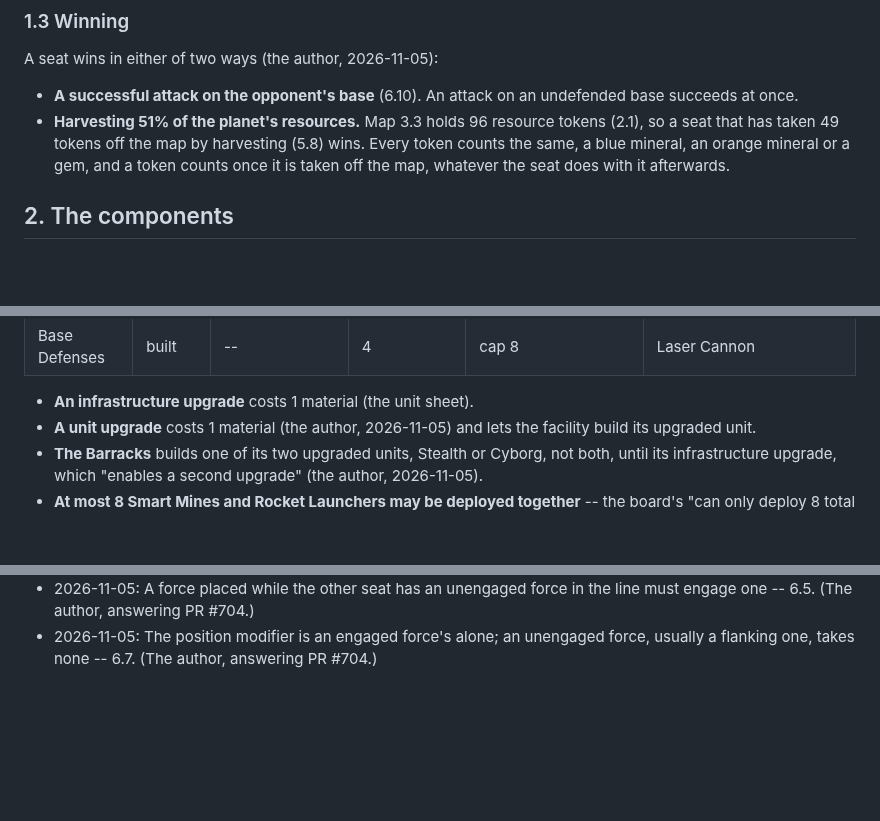
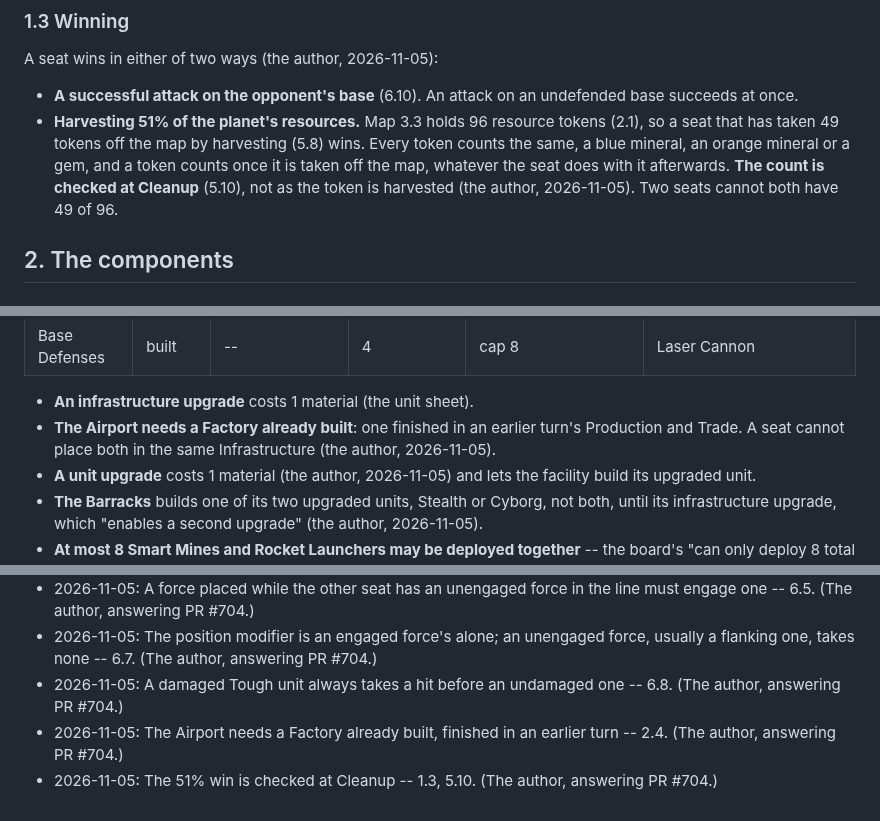
Before and after one commit to HolyTispoon/fool-bot, a Markdown page: docs/tnp-rules.md, 3 parts joined by grey strips. Rendered like a GitHub page; blank space fills up the shorter version.

Commit message:
TNP rules: a damaged Tough unit hit first, the Airport after a built Factory, 51% at Cleanup
6.8: a damaged Tough unit always takes a hit before an undamaged one.
2.4: the Airport needs a Factory finished in an earlier turn. 1.3 and
5.10: the 51% win is counted at Cleanup. Each dated in the change log.

Co-Authored-By: Claude Opus 5.5 <noreply@anthropic.com>
Claude-Session: https://claude.ai/code/session_01CwVkW7KhgkC1ZMaMpTPSGa

```diff
--- a/docs/tnp-rules.md
+++ b/docs/tnp-rules.md
@@ -78,7 +78,9 @@ A seat wins in either of two ways (the author, 2026-11-05):
   resource tokens (2.1), so a seat that has taken 49 tokens off the map
   by harvesting (5.8) wins. Every token counts the same, a blue
   mineral, an orange mineral or a gem, and a token counts once it is
-  taken off the map, whatever the seat does with it afterwards.
+  taken off the map, whatever the seat does with it afterwards. **The
+  count is checked at Cleanup** (5.10), not as the token is harvested
+  (the author, 2026-11-05). Two seats cannot both have 49 of 96.
 
 ## 2. The components
 
@@ -182,6 +184,9 @@ Vassal module give them; `tnp/data/human_board.json` keeps them.
 | Base Defenses | built | -- | 4 | cap 8 | Laser Cannon |
 
 - **An infrastructure upgrade** costs 1 material (the unit sheet).
+- **The Airport needs a Factory already built**: one finished in an
+  earlier turn's Production and Trade. A seat cannot place both in the
+  same Infrastructure (the author, 2026-11-05).
 - **A unit upgrade** costs 1 material (the author, 2026-11-05) and lets
   the facility build its upgraded unit.
 - **The Barracks** builds one of its two upgraded units, Stealth or
@@ -766,3 +775,9 @@ One line per change, dated, with where it came from.
 - 2026-11-05: The position modifier is an engaged force's alone; an
   unengaged force, usually a flanking one, takes none -- 6.7. (The
   author, answering PR #704.)
+- 2026-11-05: A damaged Tough unit always takes a hit before an
+  undamaged one -- 6.8. (The author, answering PR #704.)
+- 2026-11-05: The Airport needs a Factory already built, finished in an
+  earlier turn -- 2.4. (The author, answering PR #704.)
+- 2026-11-05: The 51% win is checked at Cleanup -- 1.3, 5.10. (The
+  author, answering PR #704.)
```
Also changed, not shown: other parts of docs/tnp-rules.md (+5 -1 lines).
